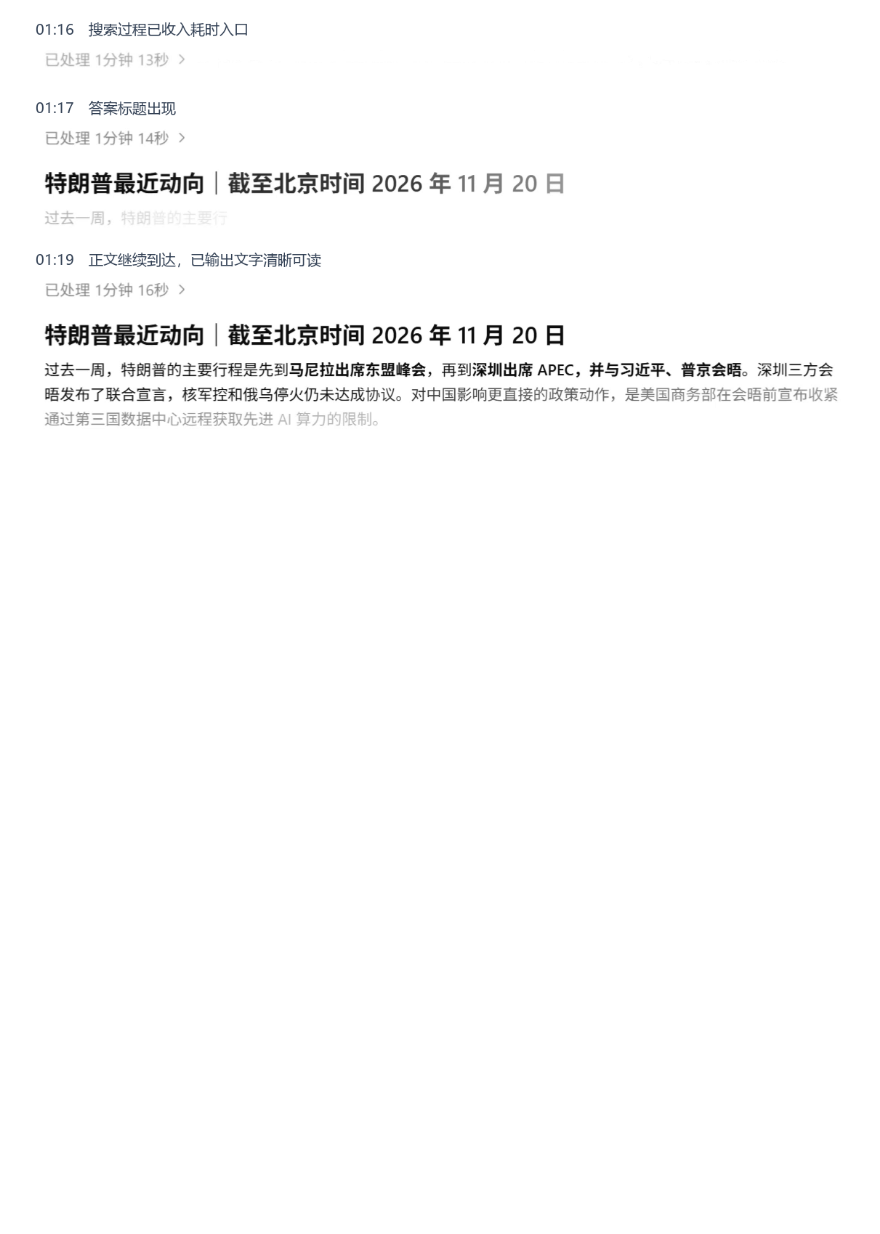
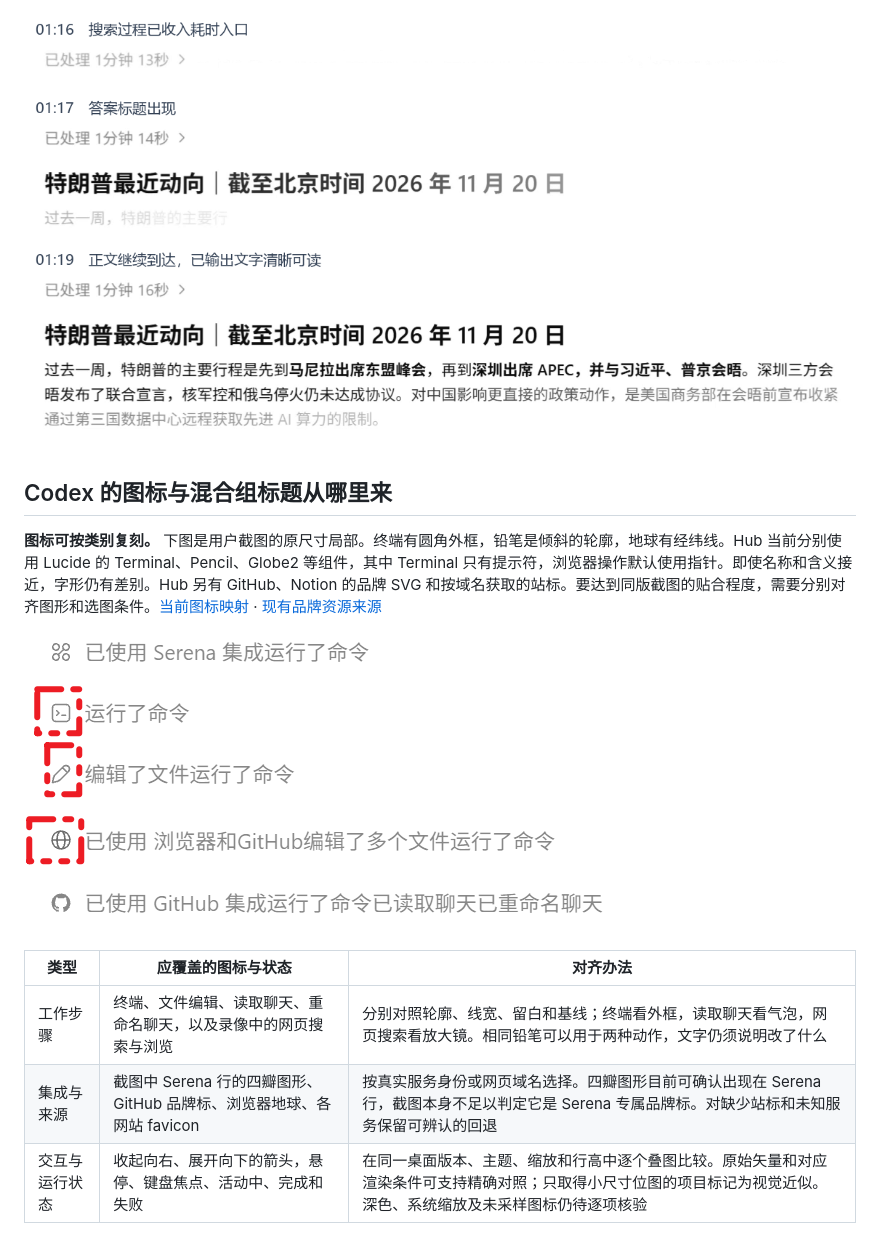
Before and after one commit to VondeSong/hub-search, a Markdown page: desktop/docs/AGENTS_PROCESS_VIDEO_REVIEW_20261120.md, the part around one of its changes. GitHub-like rendering; pictures changed too: desktop/docs/process-video-20261120/codex-activity-icons.png (added); blank space fills up the shorter version.

```diff
--- a/desktop/docs/AGENTS_PROCESS_VIDEO_REVIEW_20261120.md
+++ b/desktop/docs/AGENTS_PROCESS_VIDEO_REVIEW_20261120.md
@@ -82,3 +82,18 @@
 **答案出现前，先给正文腾出位置。** 01:15 还能看到查询与来源，01:16 只剩用时和右箭头，01:17 出现标题，01:19 正文继续增长，已经输出的文字清晰可读。此时用时仍从 1 分 13 秒变为 1 分 16 秒，画面不能证明已经结束。Hub 目前具备独立流式正文，但有分段的原生历史可能保持展开。建议只在用户跟随底部、也没有主动展开回看时，让首次回答到达收束过程。正在看某条来源的人应继续停在那里。
 
 ![录像二从耗时一行过渡到回答标题和首段正文的三个时间点](process-video-20261120/codex2-answer.png)
+
+<a id="icons-and-group-title"></a>
+
+## Codex 的图标与混合组标题从哪里来
+
+**图标可按类别复刻。** 下图是用户截图的原尺寸局部。终端有圆角外框，铅笔是倾斜的轮廓，地球有经纬线。Hub 当前分别使用 Lucide 的 Terminal、Pencil、Globe2 等组件，其中 Terminal 只有提示符，浏览器操作默认使用指针。即使名称和含义接近，字形仍有差别。Hub 另有 GitHub、Notion 的品牌 SVG 和按域名获取的站标。要达到同版截图的贴合程度，需要分别对齐图形和选图条件。[当前图标映射](../src/AgentActivityIdentity.tsx) · [现有品牌资源来源](../src/assets/agent-services/README.md)
+
+![截图一的五行局部，包括 Serena 集成、终端、铅笔、地球和 GitHub 组头](process-video-20261120/codex-activity-icons.png)
+
+| 类型 | 应覆盖的图标与状态 | 对齐办法 |
+| --- | --- | --- |
+| 工作步骤 | 终端、文件编辑、读取聊天、重命名聊天，以及录像中的网页搜索与浏览 | 分别对照轮廓、线宽、留白和基线；终端看外框，读取聊天看气泡，网页搜索看放大镜。相同铅笔可以用于两种动作，文字仍须说明改了什么 |
+| 集成与来源 | 截图中 Serena 行的四瓣图形、GitHub 品牌标、浏览器地球、各网站 favicon | 按真实服务身份或网页域名选择。四瓣图形目前可确认出现在 Serena 行，截图本身不足以判定它是 Serena 专属品牌标。对缺少站标和未知服务保留可辨认的回退 |
+| 交互与运行状态 | 收起向右、展开向下的箭头，悬停、键盘焦点、活动中、完成和失败 | 在同一桌面版本、主题、缩放和行高中逐个叠图比较。原始矢量和对应渲染条件可支持精确对照；只取得小尺寸位图的项目标记为视觉近似。深色、系统缩放及未采样图标仍待逐项核验 |
+
```
Also changed, not shown: other parts of desktop/docs/AGENTS_PROCESS_VIDEO_REVIEW_20261120.md (+15 -1 lines), desktop/docs/process-video-20261120/codex-mixed-group.png (added).
